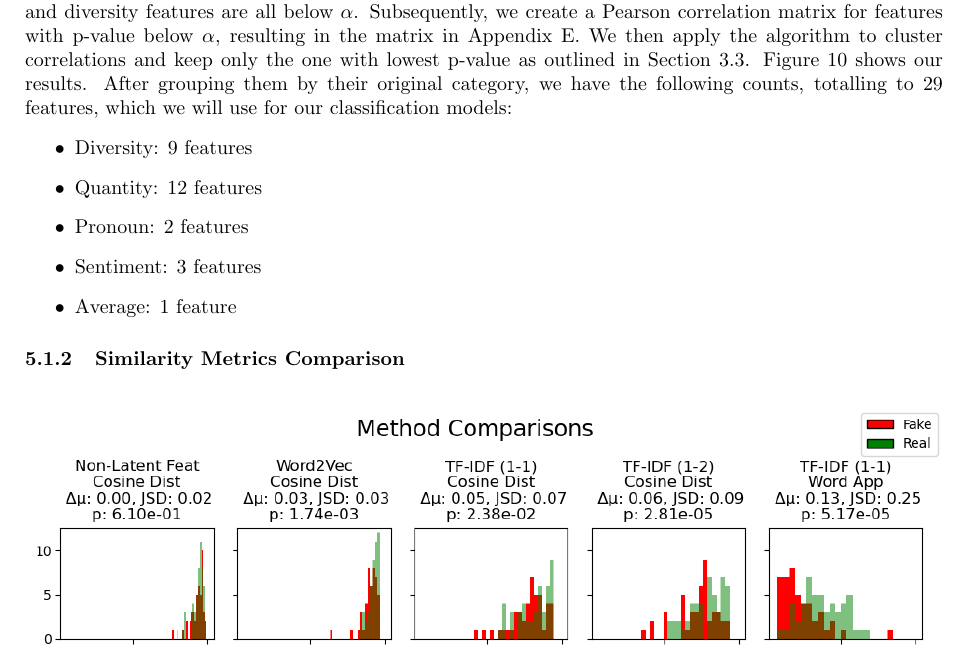
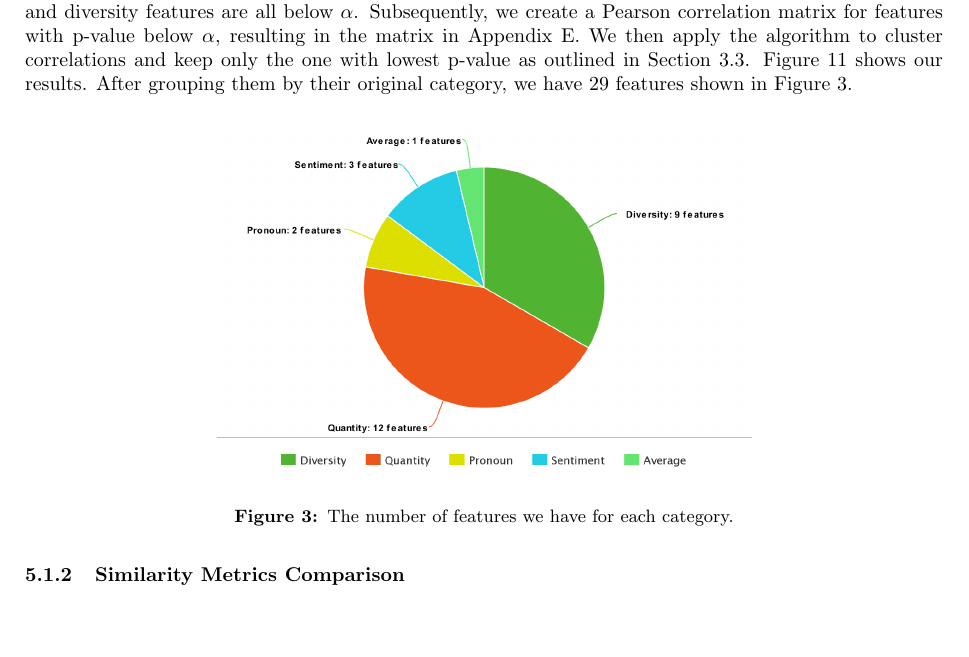
Before and after one commit to dukeraphaelng/ducknewsreporter, a LaTeX document (report/report.tex): part of page 15 of 33, cut so that both start at the same text, the shorter picture padded with empty space. Compiled offline with pdfLaTeX.

Commit message:
report: Convert list of feature counts into a pie chart

```diff
--- a/report/report.tex
+++ b/report/report.tex
@@ -527,14 +527,14 @@ This allows for a fair assessment of both the quantity and quality of the predic
 
 We see that the majority of our features have a value that falls into the range of $0.1~10$. Several quantity and some diversity features are in the higher range of $100~1000$. A box plot showing the means and standard deviations of all our features can be found in Figure~\ref{appendix:feature-box-plot} in the Appendix.
 
-After applying ANOVA, we identify that the removed features account to almost half of all features, and they include readability indices, the syntax tree depth features, and a few features from other categories, and diversity features are all below $\alpha$. Subsequently, we create a Pearson correlation matrix for features with p-value below $\alpha$, resulting in the matrix in Appendix \ref{appendix:correlation-matrx}. We then apply the algorithm to cluster correlations and keep only the one with lowest p-value as outlined in Section \ref{section:non-latent-feat}. Figure \ref{fig:non-latent-feat-prune} shows our results. After grouping them by their original category, we have the following counts, totalling to 29 features, which we will use for our classification models:
-\begin{itemize}
-  \item Diversity: 9 features
-  \item Quantity: 12 features
-  \item Pronoun: 2 features
-  \item Sentiment: 3 features
-  \item Average: 1 feature
-\end{itemize}
+After applying ANOVA, we identify that the removed features account to almost half of all features, and they include readability indices, the syntax tree depth features, and a few features from other categories, and diversity features are all below $\alpha$. Subsequently, we create a Pearson correlation matrix for features with p-value below $\alpha$, resulting in the matrix in Appendix \ref{appendix:correlation-matrx}. We then apply the algorithm to cluster correlations and keep only the one with lowest p-value as outlined in Section \ref{section:non-latent-feat}. Figure \ref{fig:non-latent-feat-prune} shows our results. After grouping them by their original category, we have 29 features shown in Figure~\ref{fig:count-features}.
+
+\begin{figure}[H]
+  \centering
+  \includegraphics*[width=0.6\textwidth]{img/count_features.png}
+  \caption{The number of features we have for each category.}
+  \label{fig:count-features}
+\end{figure}
 
 \subsubsection{Similarity Metrics Comparison} \label{section:similarity-results}
 \begin{figure}[h]
```
Also changed, not shown: report/img/count_features.png (added), report/report.pdf.
